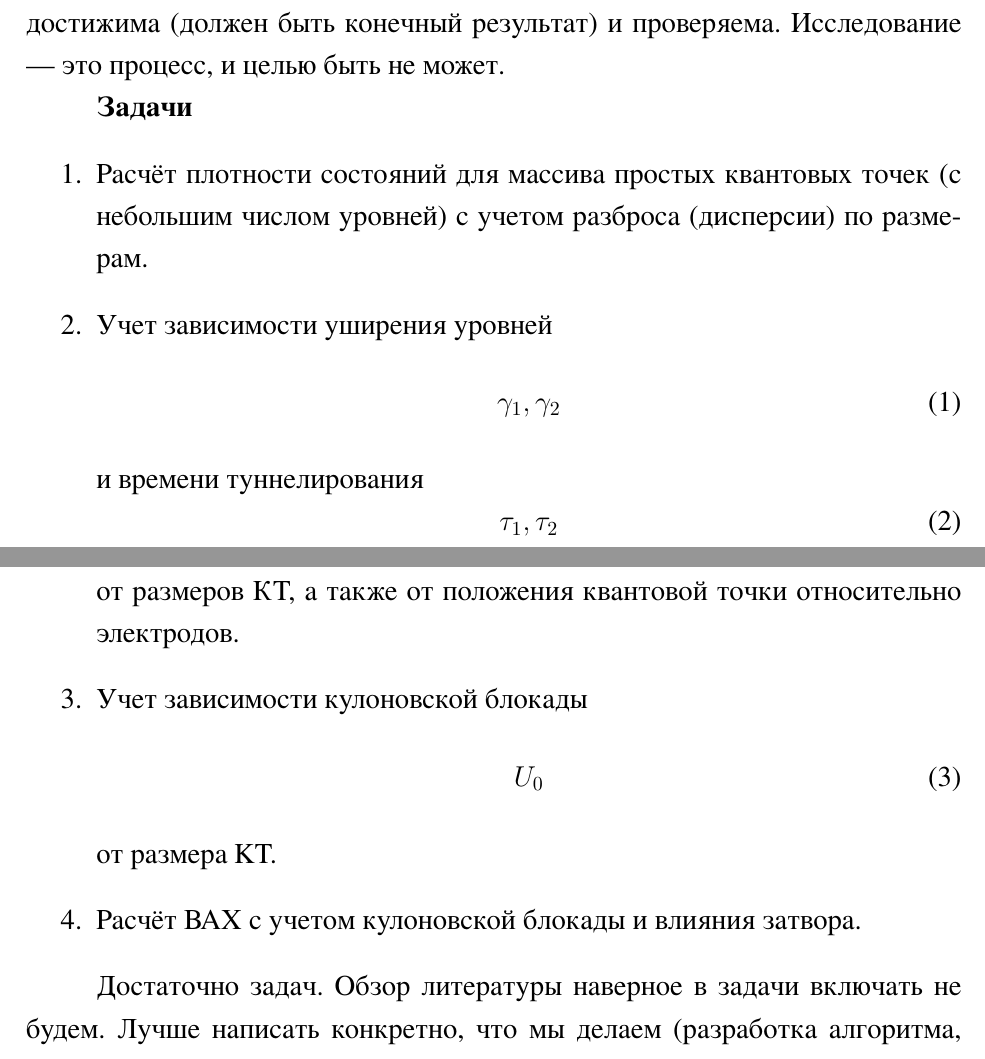
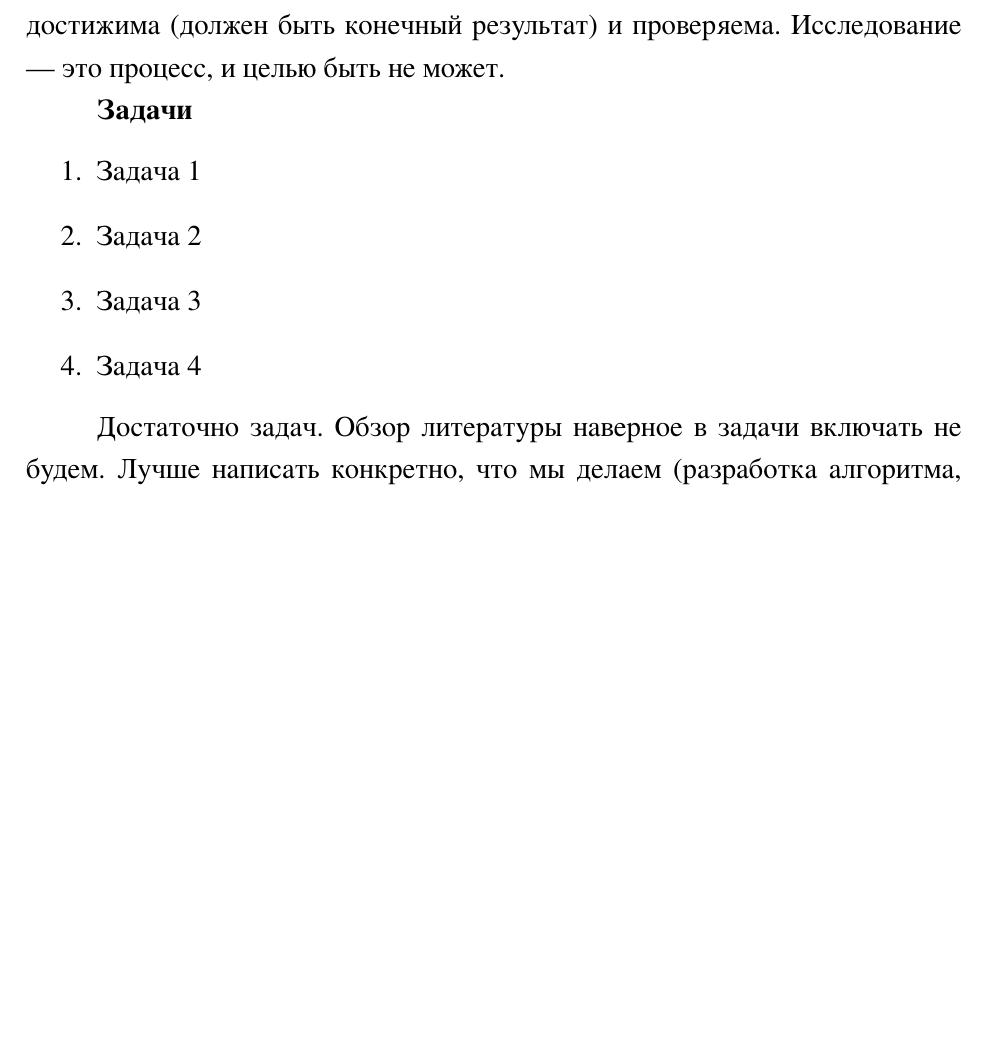
Before and after one commit to YDS67/diploma_template, a LaTeX document (main.tex): two parts of pages 3 and 4 of 14 before the commit and part of page 3 of 13 after it, the two joined at a grey line, cut so that both start at the same text, the shorter picture padded with empty space. The pictures show the PDF file main.pdf that the author committed with the source.

Commit message:
Revert "changing"
This reverts commit 4052d1aafd30e6790edc931252df6d23c6ab7f84.

```diff
--- a/main.tex
+++ b/main.tex
@@ -51,11 +51,10 @@
 
 \textbf{Задачи}
 \begin{enumerate}
-    \item  Расчёт плотности состояний для массива простых квантовых точек (с небольшим числом уровней) с учетом разброса (дисперсии) по размерам.
-    \item  Учет зависимости уширения уровней
-    \begin{equation}\gamma_{1}, \gamma_{2} \end{equation} и времени туннелирования  \begin{equation} \tau_{1},\tau_{2} \end{equation} от размеров КТ, а также от положения квантовой точки относительно электродов.
-    \item  Учет зависимости кулоновской блокады \begin{equation} U_{0}\end{equation} от размера KT.
-    \item  Расчёт ВАХ с учетом кулоновской блокады и влияния затвора.
+    \item Задача 1
+    \item Задача 2
+    \item Задача 3
+    \item Задача 4
 \end{enumerate}
 
 Достаточно задач. Обзор литературы наверное в задачи включать не будем. Лучше написать конкретно, что мы делаем (разработка алгоритма, программная реализация, расчёт конкретных параметров при определённых условиях и т.д.)
```
Also changed, not shown: titlepage.tex (+2 -3 lines), main.pdf.
